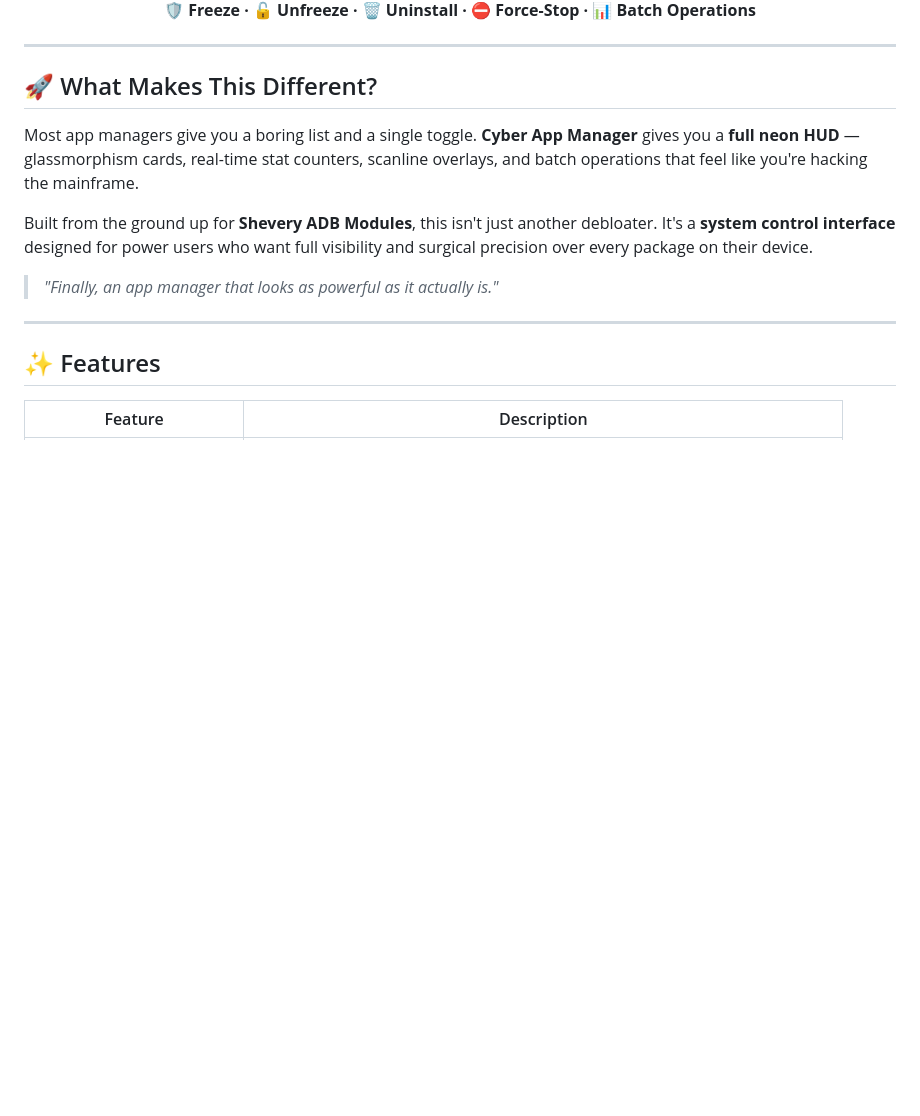
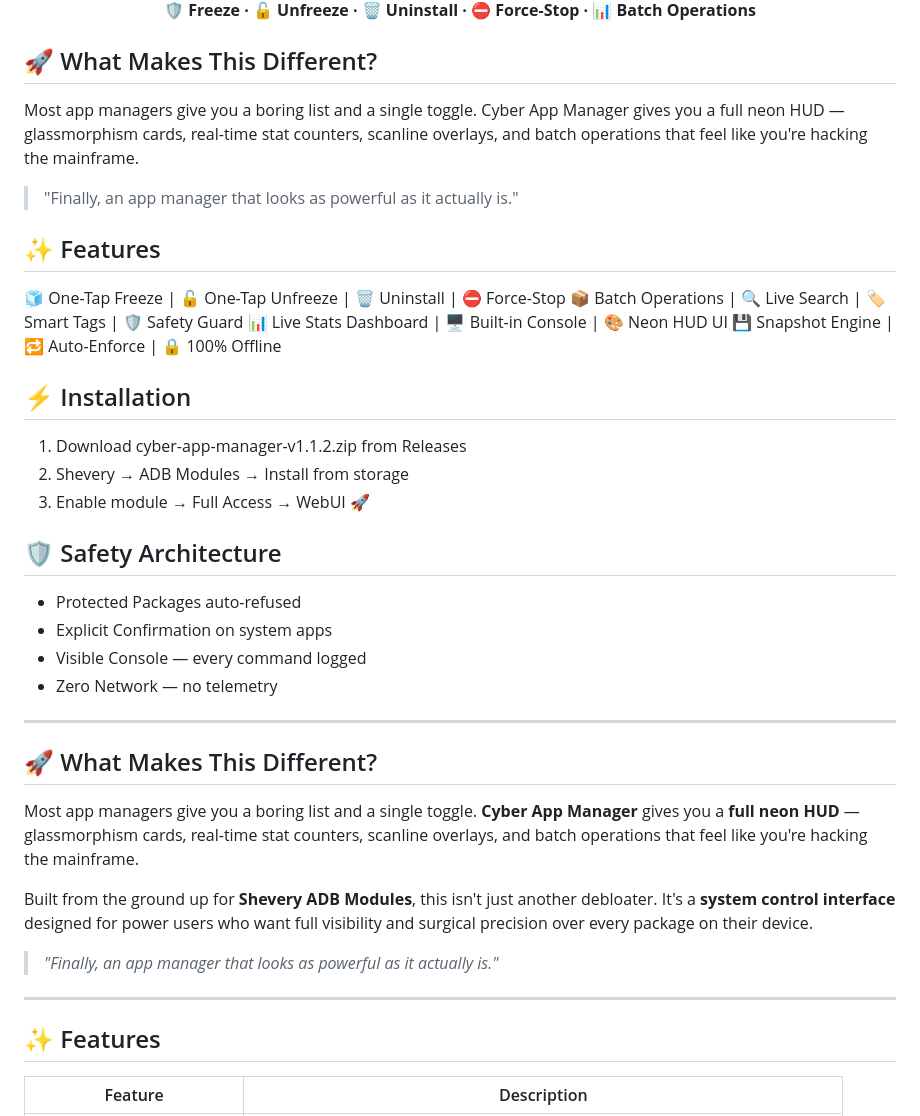
Before and after one commit to kreza6173-pixel/Cyber-app-manager, a Markdown page: README.md, the part around one of its changes. GitHub-like rendering; blank space fills up the shorter version.

```diff
--- a/README.md
+++ b/README.md
@@ -14,6 +11,33 @@
 **🛡️ Freeze · 🔓 Unfreeze · 🗑️ Uninstall · ⛔ Force-Stop · 📊 Batch Operations**
 
 </div>
+
+## 🚀 What Makes This Different?
+
+Most app managers give you a boring list and a single toggle.
+Cyber App Manager gives you a full neon HUD — glassmorphism cards,
+real-time stat counters, scanline overlays, and batch operations
+that feel like you're hacking the mainframe.
+
+> "Finally, an app manager that looks as powerful as it actually is."
+
+## ✨ Features
+🧊 One-Tap Freeze | 🔓 One-Tap Unfreeze | 🗑️ Uninstall | ⛔ Force-Stop
+📦 Batch Operations | 🔍 Live Search | 🏷️ Smart Tags | 🛡️ Safety Guard
+📊 Live Stats Dashboard | 🖥️ Built-in Console | 🎨 Neon HUD UI
+💾 Snapshot Engine | 🔁 Auto-Enforce | 🔒 100% Offline
+
+## ⚡ Installation
+1. Download cyber-app-manager-v1.1.2.zip from Releases
+2. Shevery → ADB Modules → Install from storage
+3. Enable module → Full Access → WebUI 🚀
+
+## 🛡️ Safety Architecture
+- Protected Packages auto-refused
+- Explicit Confirmation on system apps
+- Visible Console — every command logged
+- Zero Network — no telemetry
+
 
 ---
 
```
Also changed, not shown: other parts of README.md (+3 -6 lines).
